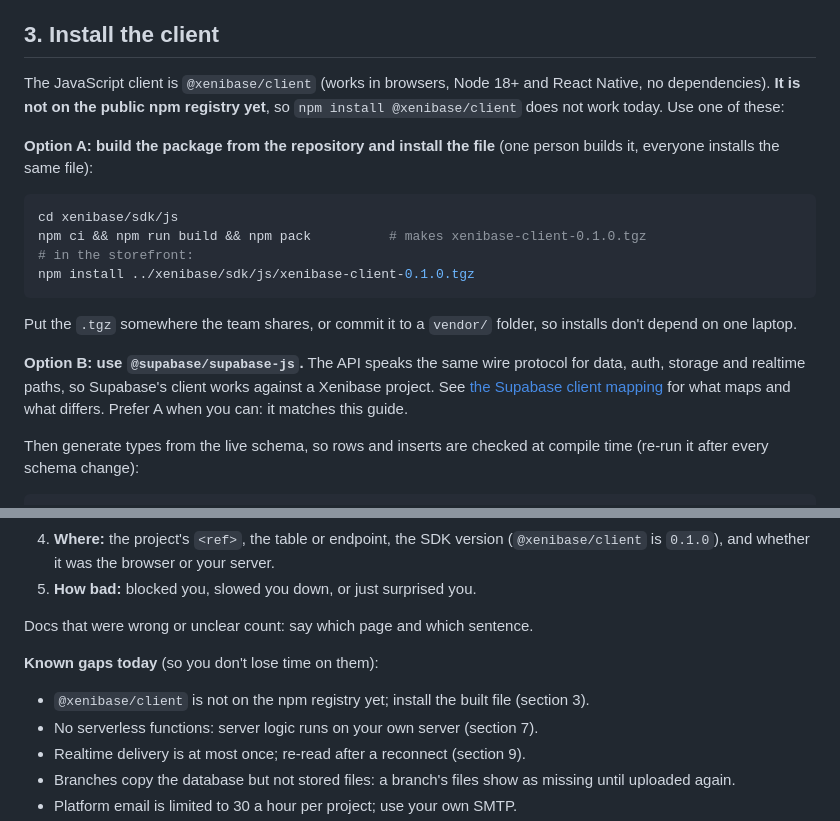
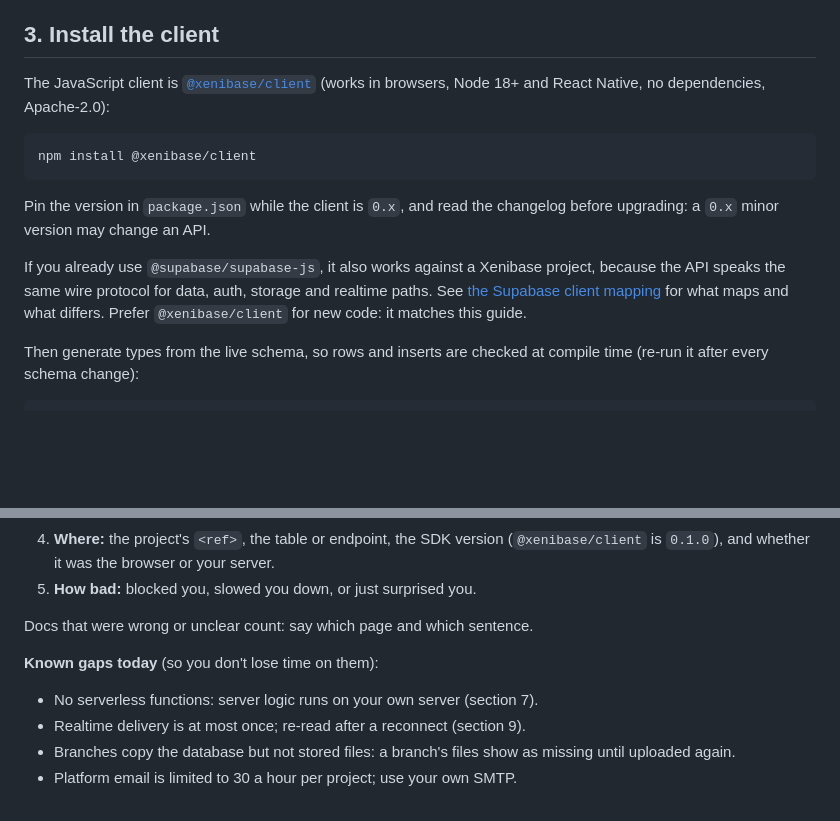
Before and after one commit to ISRAEL-DUFF/PgDock, a Markdown page: docs/guides/storefront.md, 2 parts joined by grey strips. GitHub-like rendering; blank space fills up the shorter version.

Commit message:
Docs: @xenibase/client is on npm
The team guide installs it with npm install, and drops the build-and-install
workaround and the known gap. Verified in a clean folder: install, import,
createClient, and that a network failure is returned as an error, not thrown.

Co-Authored-By: Claude Sonnet 5.5 <noreply@anthropic.com>

````diff
--- a/docs/guides/storefront.md
+++ b/docs/guides/storefront.md
@@ -120,27 +120,21 @@ admins are admins of every project.
 
 ## 3. Install the client
 
-The JavaScript client is `@xenibase/client` (works in browsers, Node 18+ and
-React Native, no dependencies). **It is not on the public npm registry yet**,
-so `npm install @xenibase/client` does not work today. Use one of these:
-
-**Option A: build the package from the repository and install the file** (one
-person builds it, everyone installs the same file):
+The JavaScript client is [`@xenibase/client`](https://www.npmjs.com/package/@xenibase/client)
+(works in browsers, Node 18+ and React Native, no dependencies, Apache-2.0):
 
 ```sh
-cd xenibase/sdk/js
-npm ci && npm run build && npm pack          # makes xenibase-client-0.1.0.tgz
-# in the storefront:
-npm install ../xenibase/sdk/js/xenibase-client-0.1.0.tgz
+npm install @xenibase/client
 ```
 
-Put the `.tgz` somewhere the team shares, or commit it to a `vendor/` folder, so
-installs don't depend on one laptop.
+Pin the version in `package.json` while the client is `0.x`, and read the
+changelog before upgrading: a `0.x` minor version may change an API.
 
-**Option B: use `@supabase/supabase-js`.** The API speaks the same wire protocol
-for data, auth, storage and realtime paths, so Supabase's client works against
-a Xenibase project. See [the Supabase client mapping](../supabase-client-mapping.md)
-for what maps and what differs. Prefer A when you can: it matches this guide.
+If you already use `@supabase/supabase-js`, it also works against a Xenibase
+project, because the API speaks the same wire protocol for data, auth, storage
+and realtime paths. See [the Supabase client mapping](../supabase-client-mapping.md)
+for what maps and what differs. Prefer `@xenibase/client` for new code: it
+matches this guide.
 
 Then generate types from the live schema, so rows and inserts are checked at
 compile time (re-run it after every schema change):
@@ -711,8 +705,6 @@ Docs that were wrong or unclear count: say which page and which sentence.
 
 **Known gaps today** (so you don't lose time on them):
 
-- `@xenibase/client` is not on the npm registry yet; install the built file
-  (section 3).
 - No serverless functions: server logic runs on your own server (section 7).
 - Realtime delivery is at most once; re-read after a reconnect (section 9).
 - Branches copy the database but not stored files: a branch's files show as
````
